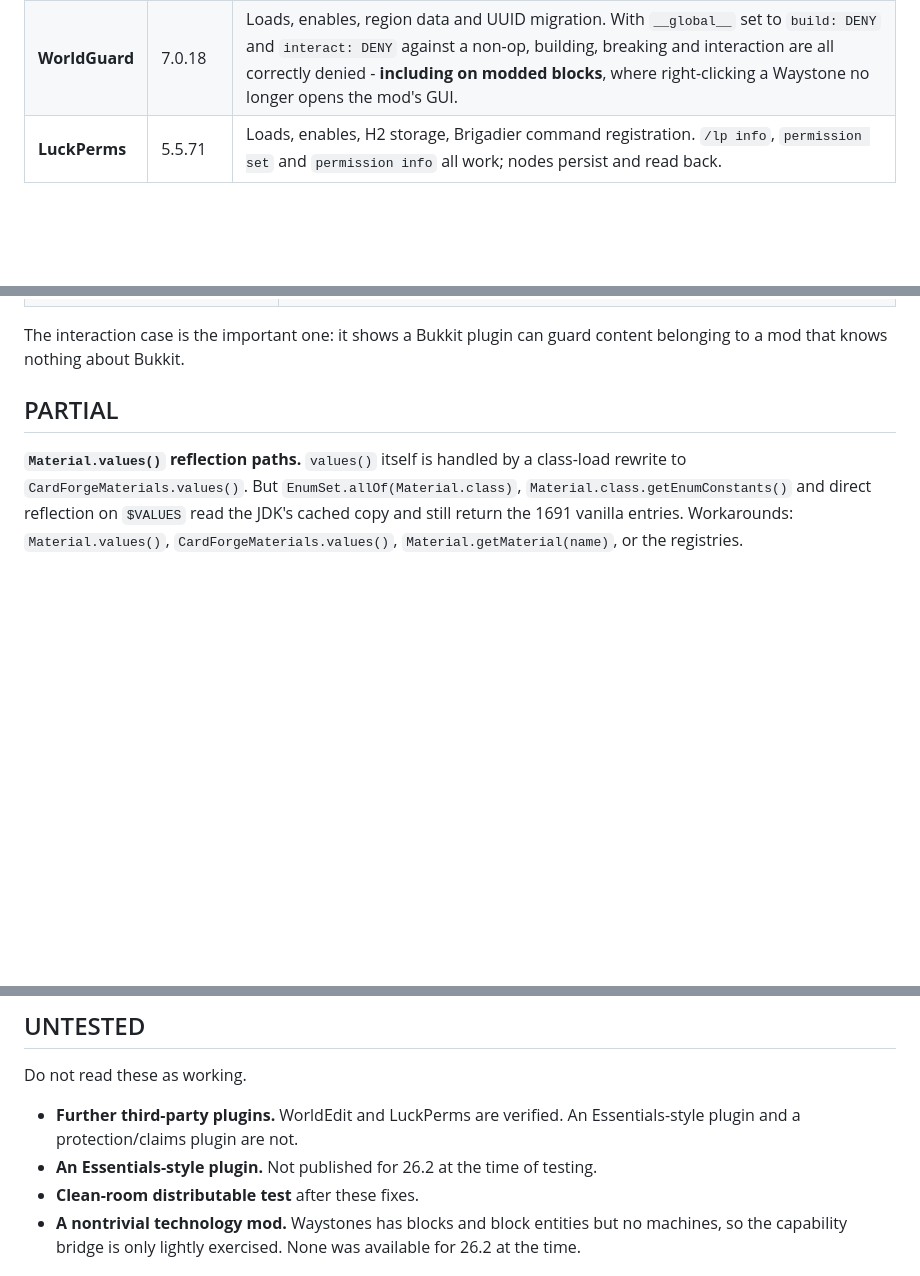
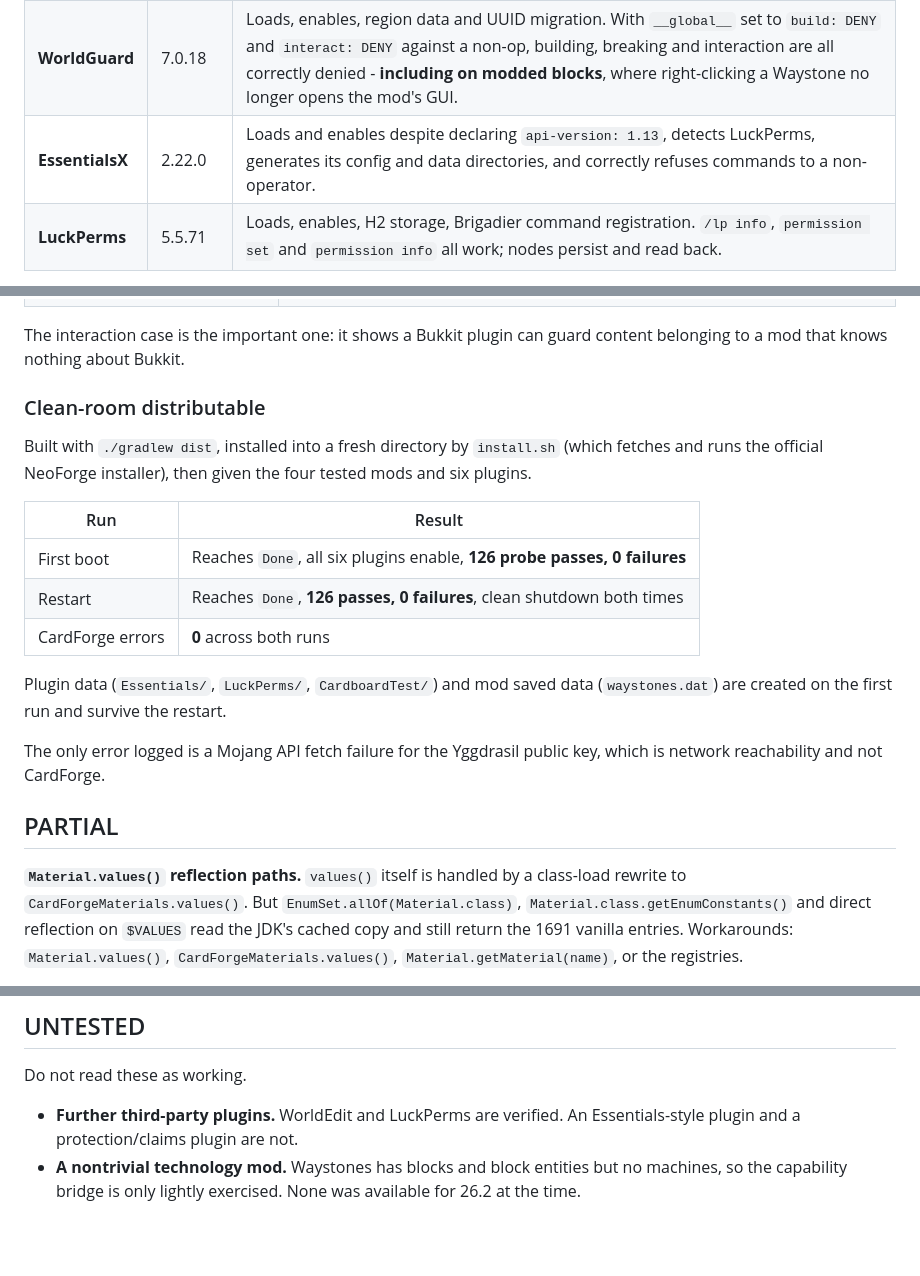
Before and after one commit to minenite/cardforge, a Markdown page: docs/COMPATIBILITY.md, 3 parts joined by grey strips. Rendered like a GitHub page; blank space fills up the shorter version.

Commit message:
Record EssentialsX and the clean-room distributable as verified
EssentialsX 2.22.0 loads and enables despite declaring api-version 1.13,
detects LuckPerms, generates its config and data, and correctly refuses
commands to a non-operator - which is independent confirmation of this
morning's op fix from a third plugin, since before it a deopped player kept
operator rights for the whole session.

Clean-room: built with ./gradlew dist, installed into a fresh directory by
install.sh, given the four tested mods and six plugins. First boot and restart
both reach Done with 126 probe passes, 0 failures, 0 CardForge errors and a
clean shutdown. Plugin data and mod saved data are created on the first run
and survive the restart. The only logged error is a Mojang API fetch failure
for the Yggdrasil public key - network reachability, not CardForge.

That empties UNTESTED of everything that was actionable.

```diff
--- a/docs/COMPATIBILITY.md
+++ b/docs/COMPATIBILITY.md
@@ -118,6 +118,7 @@ Real plugins, unmodified, from their official releases.
 | --- | --- | --- |
 | **WorldEdit** | 7.4.4 | Loads, enables, binds its own NMS adapter (`PaperweightAdapter` for `v26_2`). `//set` places a **modded** block by its real id (`waystones:andesite_waystone`, case-insensitive); setting a region to glass removes a modded block. Zero errors. |
 | **WorldGuard** | 7.0.18 | Loads, enables, region data and UUID migration. With `__global__` set to `build: DENY` and `interact: DENY` against a non-op, building, breaking and interaction are all correctly denied - **including on modded blocks**, where right-clicking a Waystone no longer opens the mod's GUI. |
+| **EssentialsX** | 2.22.0 | Loads and enables despite declaring `api-version: 1.13`, detects LuckPerms, generates its config and data directories, and correctly refuses commands to a non-operator. |
 | **LuckPerms** | 5.5.71 | Loads, enables, H2 storage, Brigadier command registration. `/lp info`, `permission set` and `permission info` all work; nodes persist and read back. |
 
 WorldEdit binding a version-specific NMS adapter is the stronger signal here:
@@ -149,6 +150,24 @@ recorded, zero errors.
 
 The interaction case is the important one: it shows a Bukkit plugin can guard
 content belonging to a mod that knows nothing about Bukkit.
+
+### Clean-room distributable
+
+Built with `./gradlew dist`, installed into a fresh directory by `install.sh`
+(which fetches and runs the official NeoForge installer), then given the four
+tested mods and six plugins.
+
+| Run | Result |
+| --- | --- |
+| First boot | Reaches `Done`, all six plugins enable, **126 probe passes, 0 failures** |
+| Restart | Reaches `Done`, **126 passes, 0 failures**, clean shutdown both times |
+| CardForge errors | **0** across both runs |
+
+Plugin data (`Essentials/`, `LuckPerms/`, `CardboardTest/`) and mod saved data
+(`waystones.dat`) are created on the first run and survive the restart.
+
+The only error logged is a Mojang API fetch failure for the Yggdrasil public
+key, which is network reachability and not CardForge.
 
 ## PARTIAL
 
@@ -183,8 +202,6 @@ either been fixed or moved to PARTIAL with a stated limit.
 Do not read these as working.
 
 - **Further third-party plugins.** WorldEdit and LuckPerms are verified. An Essentials-style plugin and a protection/claims plugin are not.
-- **An Essentials-style plugin.** Not published for 26.2 at the time of testing.
-- **Clean-room distributable test** after these fixes.
 - **A nontrivial technology mod.** Waystones has blocks and block entities but no machines, so the capability bridge is only lightly exercised. None was available for 26.2 at the time.
 
 ## Tested versions
```
